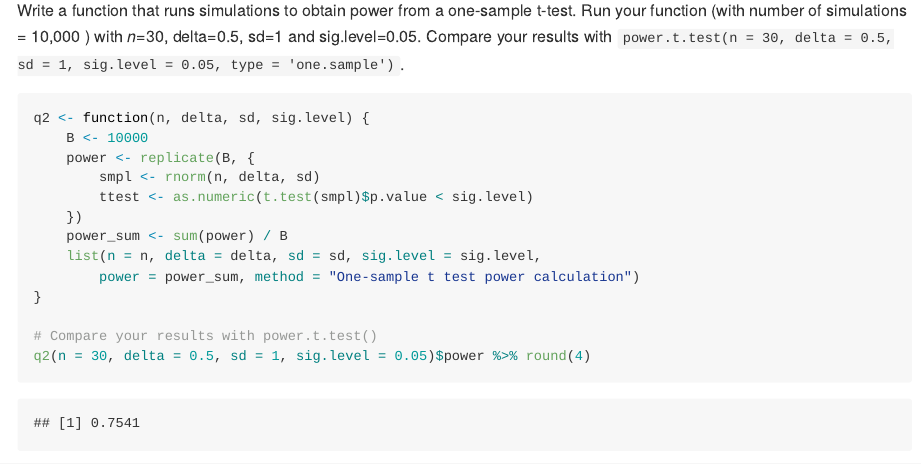
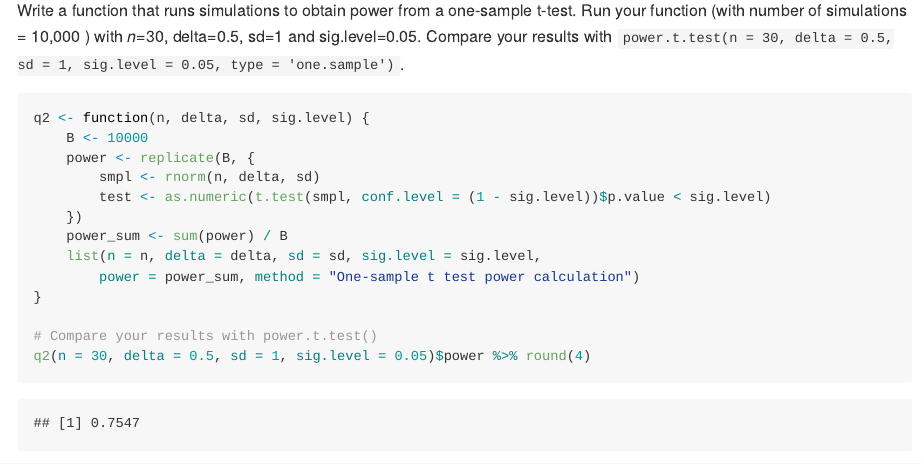
Before and after one commit to biostatiz/Lab10, an R Markdown document (Assignment10_Lab10.Rmd): the page in a window 1100 px wide, from 740 px down. The pictures show the output file Assignment10_Lab10.md that the author committed with the source, drawn offline in the style of GitHub.

Commit message:
Initial commit

```diff
--- a/Assignment10_Lab10.Rmd
+++ b/Assignment10_Lab10.Rmd
@@ -37,7 +37,7 @@ q2 <- function(n, delta, sd, sig.level) {
     B <- 10000
     power <- replicate(B, {
         smpl <- rnorm(n, delta, sd)
-        ttest <- as.numeric(t.test(smpl)$p.value < sig.level)
+        test <- as.numeric(t.test(smpl, conf.level = (1 - sig.level))$p.value < sig.level)
     })
     power_sum <- sum(power) / B
     list(n = n, delta = delta, sd = sd, sig.level = sig.level,
```
Also changed, not shown: Assignment10_Lab10.md.
